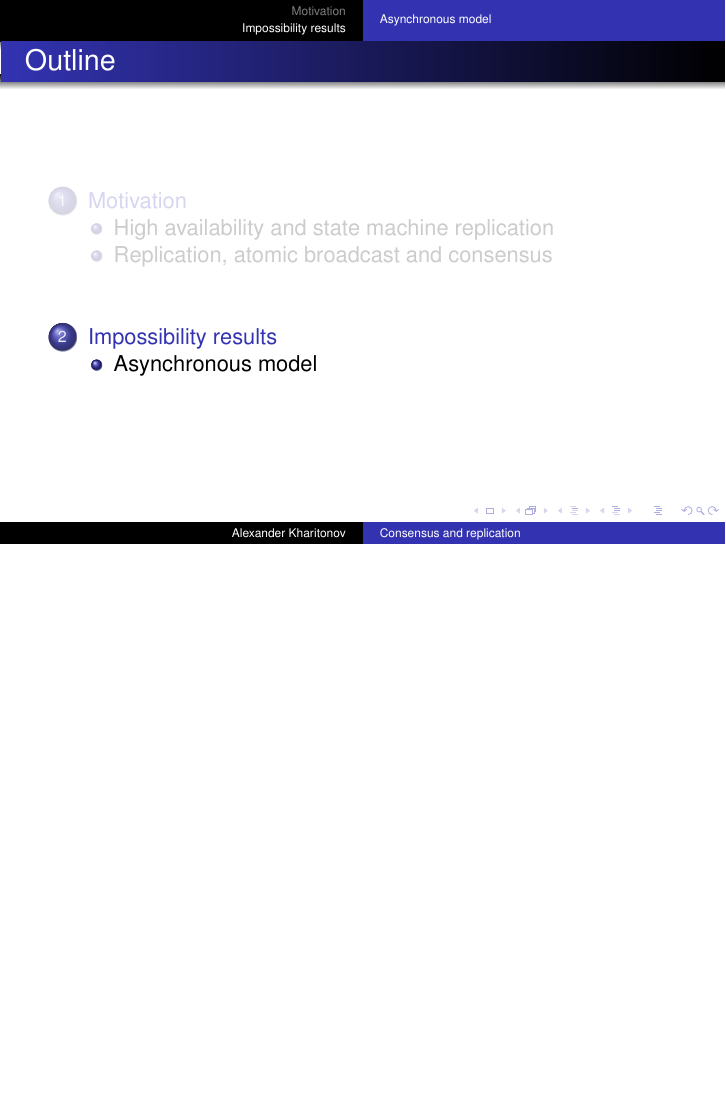
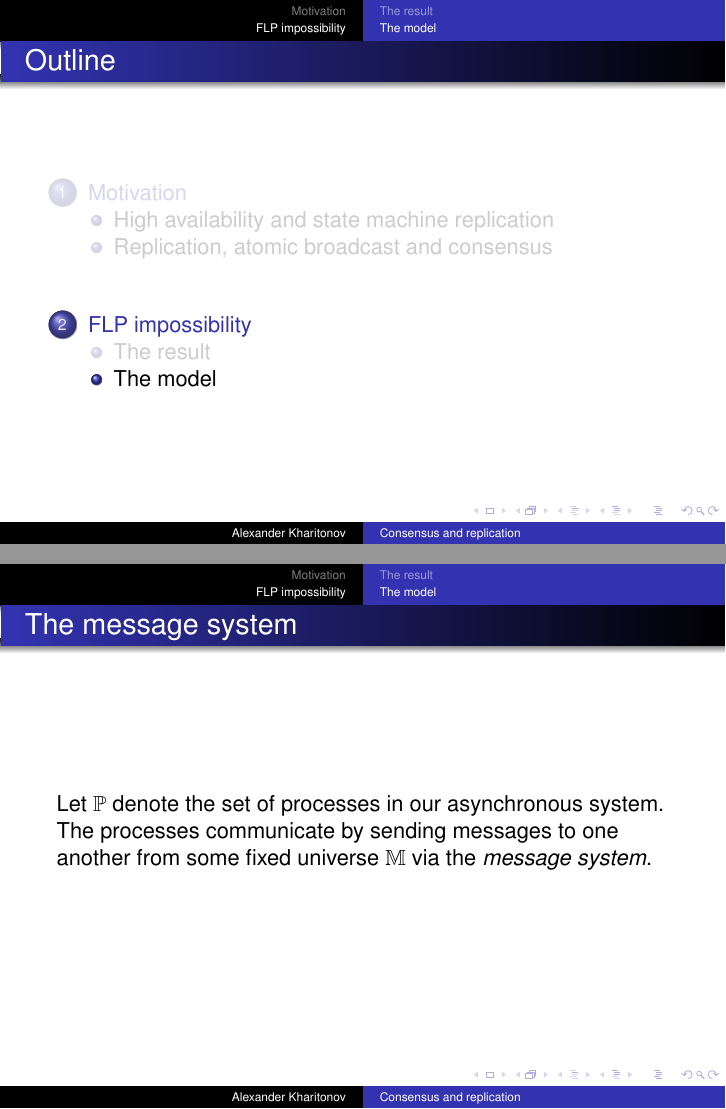
Before and after one commit to skywalker239/talks, LaTeX slides (main.tex): page 18 of 18 before the commit and pages 20 and 21 of 25 after it, the two joined at a grey line, the shorter picture padded with empty space. Compiled offline with pdfLaTeX.

Commit message:
Some FLP slides

```diff
--- a/main.tex
+++ b/main.tex
@@ -281,5 +281,5 @@
   \end{itemize}
 \end{frame}
 
-\section{Impossibility results}
-\subsection{Asynchronous model}
+\section{FLP impossibility}
+\subsection{The result}
@@ -285,0 +297,17 @@
+\subsection{The model}
+\begin{frame}{The message system}
+  Let $\mathbb{P}$ denote the set of processes in our asynchronous system. The processes communicate by sending messages to one another from some fixed universe $\mathbb{M}$ via the \emph{message system}.
+\end{frame}
+
+\begin{frame}{The message system}
+  \begin{definition}
+    The message system is a multiset of sent but not yet delivered messages, called the \emph{message buffer}, with the following two operations:
+    \begin{itemize}
+      \item $\textsc{send}(p, m)$ -- places $(p,m)$ in the message buffer.
+      \item $\textsc{receive}(p)$ -- non-deterministically deletes some message $(p, m)$ from the buffer and returns $m$, or returns $\varnothing$ leaving the buffer unchanged.
+    \end{itemize}
+  The only constraint on the non-determinism of \textsc{receive} is that if there is some $(p, m)$ in the message buffer then there can be no infinite sequence of $\textsc{receive}(p)$ operations all returning $\varnothing$. The message system is thus an abstraction of lossless communication links with arbitrary delays and reordering.
+  \end{definition}
+\end{frame}
+
+\begin{frame}{The processes}
```
Also changed, not shown: main.tex (40 more changed lines).
